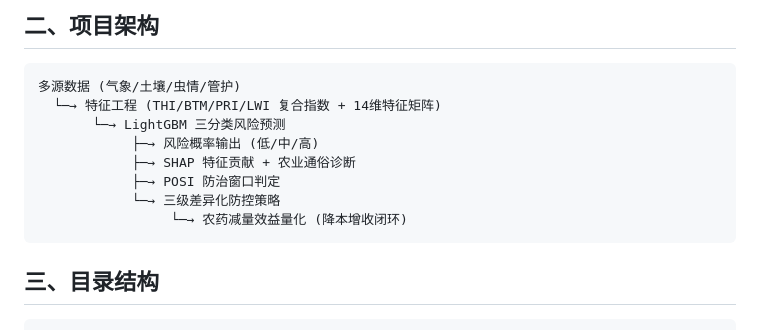
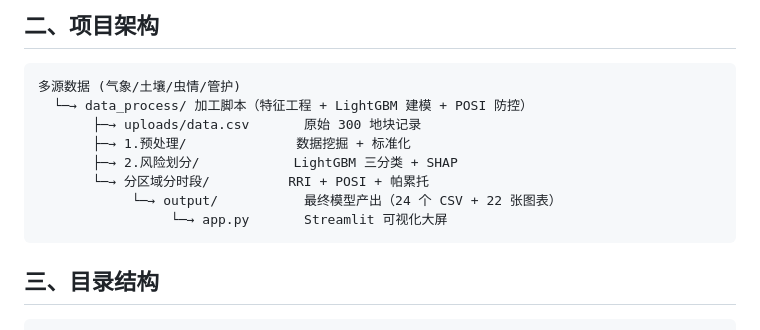
Before and after one commit to qing1989620/crop_vercel, a Markdown page: README.md, the part around one of its changes. GitHub-like rendering.

````diff
--- a/README.md
+++ b/README.md
@@ -17,13 +17,13 @@
 
 ```
 多源数据 (气象/土壤/虫情/管护)
-  └─→ 特征工程 (THI/BTM/PRI/LWI 复合指数 + 14维特征矩阵)
-       └─→ LightGBM 三分类风险预测
-            ├─→ 风险概率输出 (低/中/高)
-            ├─→ SHAP 特征贡献 + 农业通俗诊断
-            ├─→ POSI 防治窗口判定
-            └─→ 三级差异化防控策略
-                 └─→ 农药减量效益量化 (降本增收闭环)
+  └─→ data_process/ 加工脚本（特征工程 + LightGBM 建模 + POSI 防控）
+       ├─→ uploads/data.csv       原始 300 地块记录
+       ├─→ 1.预处理/              数据挖掘 + 标准化
+       ├─→ 2.风险划分/            LightGBM 三分类 + SHAP
+       └─→ 分区域分时段/          RRI + POSI + 帕累托
+            └─→ output/           最终模型产出（24 个 CSV + 22 张图表）
+                 └─→ app.py       Streamlit 可视化大屏
 ```
 
 ## 三、目录结构
````
Also changed, not shown: other parts of README.md (+57 -5 lines).
